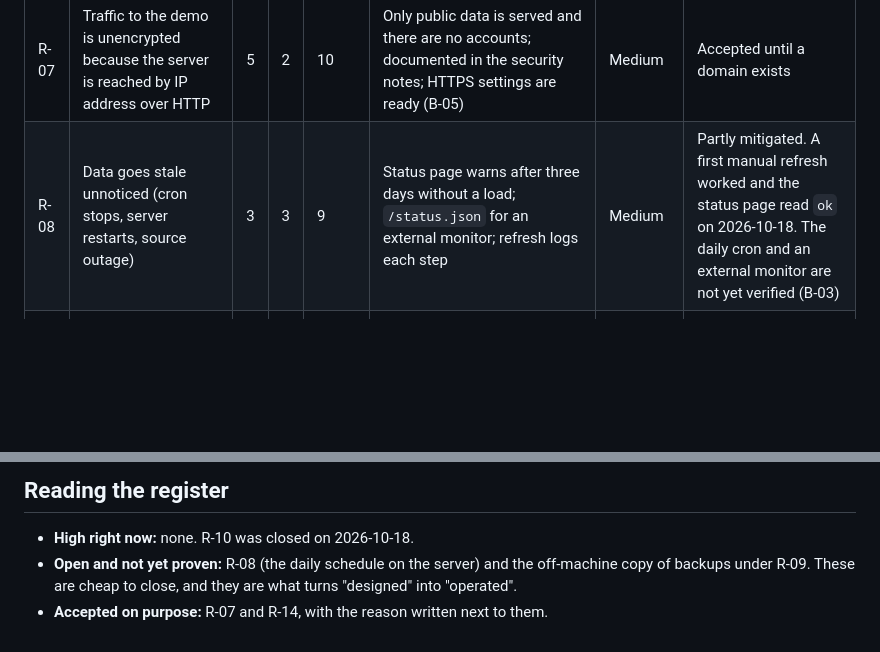
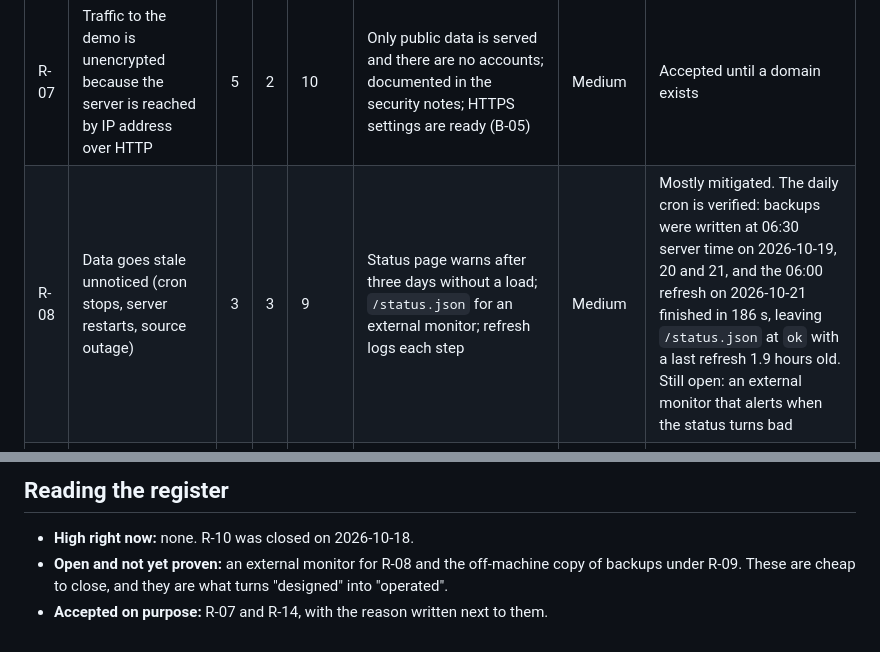
Before and after one commit to omarfaruqe/maplemetrics, a Markdown page: docs/project/risk-register.md, 2 parts joined by grey strips. Rendered like a GitHub page; blank space fills up the shorter version.

Commit message:
Record verified daily cron refresh and backups

```diff
--- a/docs/project/risk-register.md
+++ b/docs/project/risk-register.md
@@ -14,7 +14,7 @@ Last review: 2026-10-18.
 | R-05 | A dependency has a known vulnerability | 3 | 4 | 12 | `pip-audit` on every push and weekly; Dependabot pull requests; bounded version ranges | Low | Mitigated |
 | R-06 | Insecure code or missing hardening reaches production | 2 | 5 | 10 | `bandit` in CI; Content-Security-Policy; `check --deploy` test; production refuses the development secret key; port bound to localhost by default | Low | Mitigated |
 | R-07 | Traffic to the demo is unencrypted because the server is reached by IP address over HTTP | 5 | 2 | 10 | Only public data is served and there are no accounts; documented in the security notes; HTTPS settings are ready (B-05) | Medium | Accepted until a domain exists |
-| R-08 | Data goes stale unnoticed (cron stops, server restarts, source outage) | 3 | 3 | 9 | Status page warns after three days without a load; `/status.json` for an external monitor; refresh logs each step | Medium | Partly mitigated. A first manual refresh worked and the status page read `ok` on 2026-10-18. The daily cron and an external monitor are not yet verified (B-03) |
+| R-08 | Data goes stale unnoticed (cron stops, server restarts, source outage) | 3 | 3 | 9 | Status page warns after three days without a load; `/status.json` for an external monitor; refresh logs each step | Medium | Mostly mitigated. The daily cron is verified: backups were written at 06:30 server time on 2026-10-19, 20 and 21, and the 06:00 refresh on 2026-10-21 finished in 186 s, leaving `/status.json` at `ok` with a last refresh 1.9 hours old. Still open: an external monitor that alerts when the status turns bad |
 | R-09 | The database is lost and the backup cannot be restored | 2 | 5 | 10 | `deploy/backup.sh` keeps only readable archives; `deploy/restore-test.sh` proves a restore into a scratch database; data can also be rebuilt from public sources in minutes | Low to medium | Restore **verified 2026-10-18** (B-04). Remaining gap: backups share the server's disk, and the daily schedule is not yet confirmed (B-03, B-17) |
 | R-10 | The demo is not reachable from outside, so the project cannot be shown live | 4 | 3 | 12 | Reachability verified from outside on 2026-10-18; `/status.json` can be watched by an external monitor | Low | **Closed** 2026-10-18 (B-01). Reopens if the server or gateway changes |
 | R-11 | Accessibility regressions as pages change | 3 | 3 | 9 | Contrast and structure tests on every run; axe-core audit in CI in both languages, both themes, desktop and 320 px | Low | Mitigated. Real-user testing (B-15) has not happened |
@@ -28,7 +28,7 @@ Last review: 2026-10-18.
 ## Reading the register
 
 - **High right now:** none. R-10 was closed on 2026-10-18.
-- **Open and not yet proven:** R-08 (the daily schedule on the server) and the off-machine copy
+- **Open and not yet proven:** an external monitor for R-08 and the off-machine copy
   of backups under R-09. These are cheap to close, and they are what turns "designed" into
   "operated".
 - **Accepted on purpose:** R-07 and R-14, with the reason written next to them.
```
Also changed, not shown: docs/project/backlog.md (+1 -1 lines).
